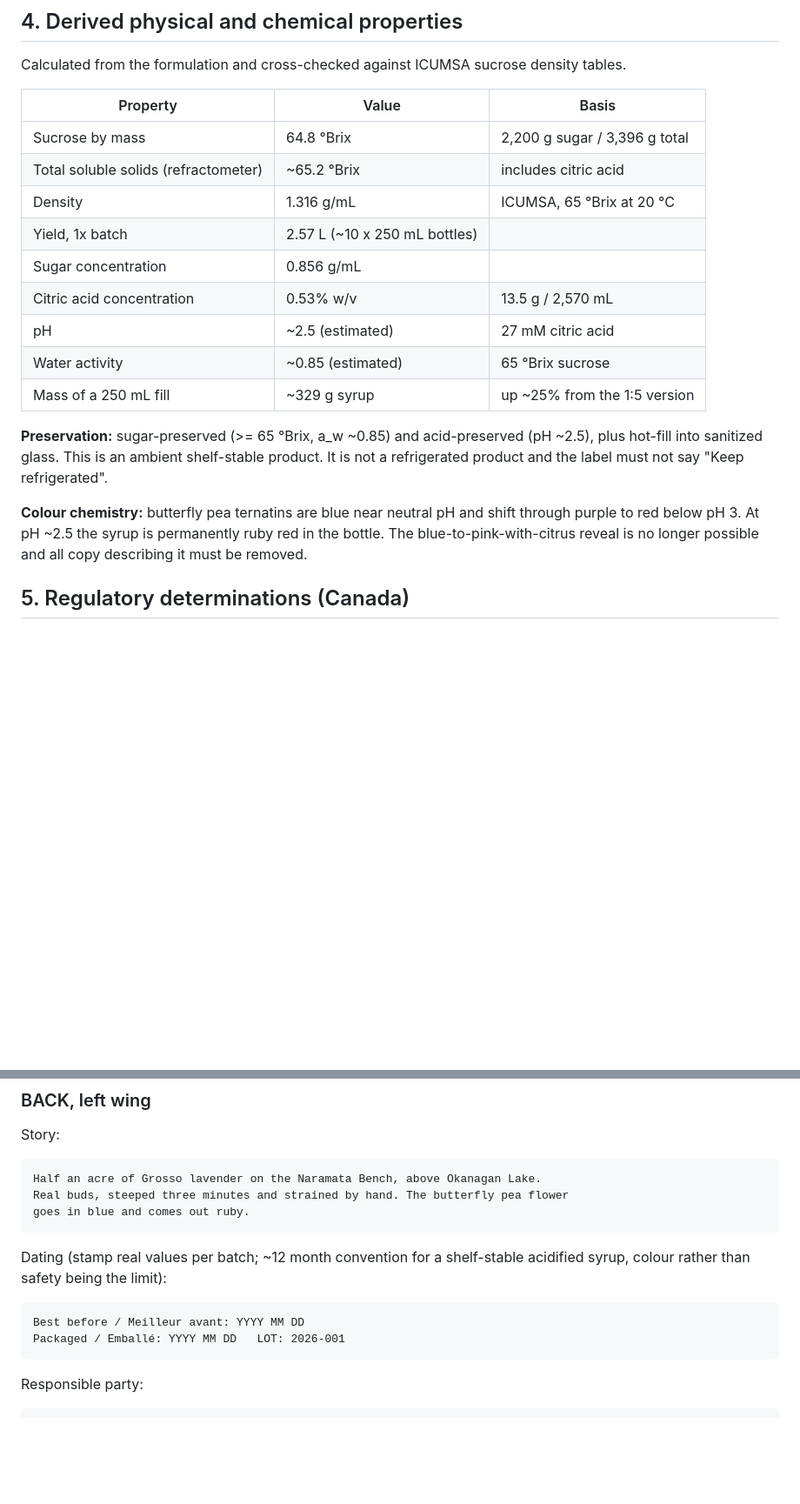
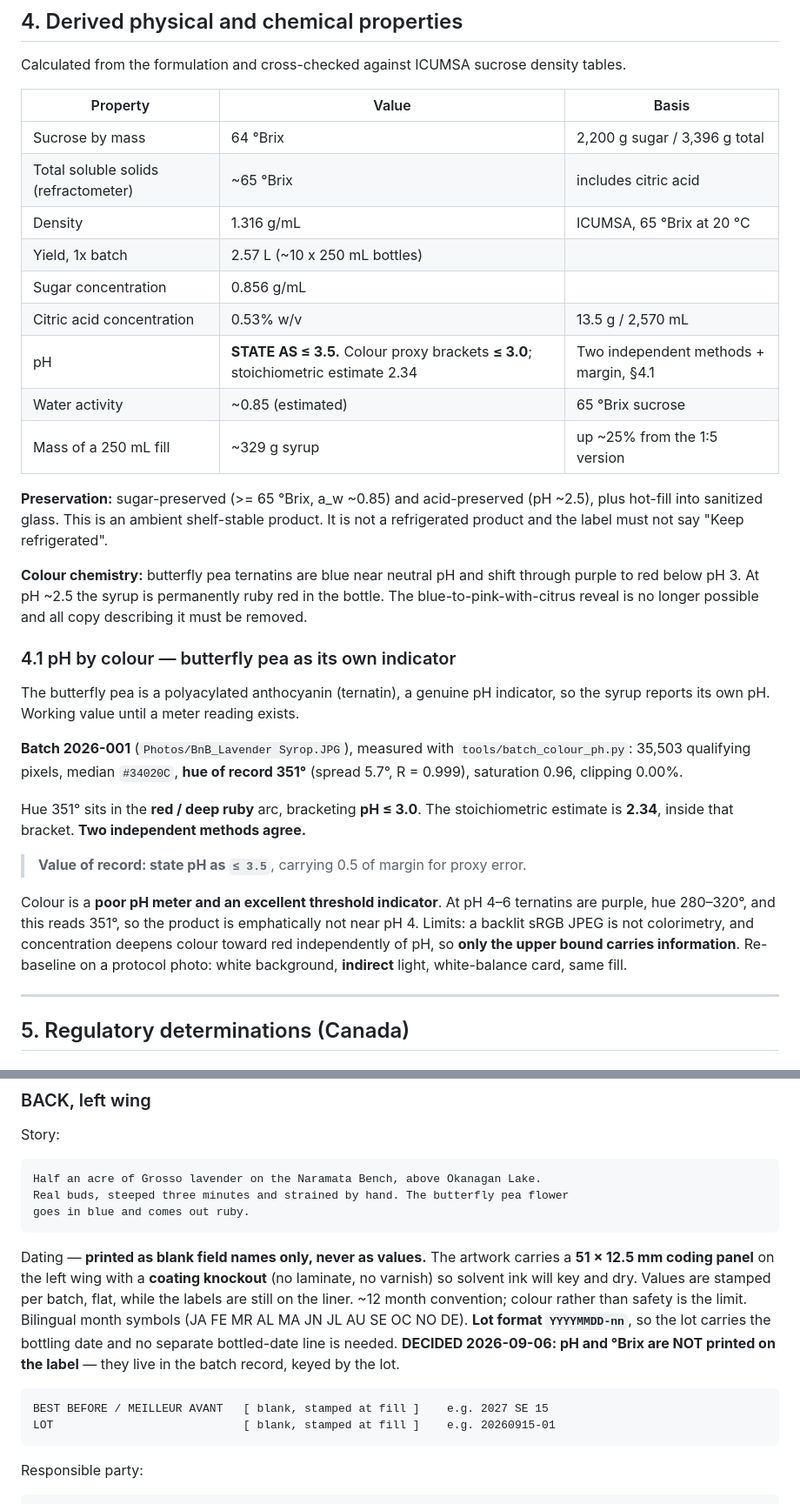
Before and after one commit to DrNelsonJatel/bench-and-bloom, a Markdown page: JATEL_ProductSpec_v1.0_20260906.md, 2 parts joined by grey strips. Shown at 87% size. GitHub-like rendering; blank space fills up the shorter version.

Commit message:
Reapply the product spec, reverted wholesale for a fourth time
An outside edit again rolled back this session's changes to the product spec.
Lost and now restored: Brix precision (64, not 64.8, plus TSS at ~65), the pH of
record at <= 3.5, section 4.1 on the colour proxy and the 351-degree hue of
record, the coding panel with the YYYYMMDD-nn lot format, the decision that pH
and Brix stay off the label, the Nutrition Facts rounding-boundary warning, and
the current status of open items 5, 6, 8, 9 and 10.

tools/check_specs.py caught all ten in a second. Run it after any edit from
another session; a partial revert leaves the file a mix of current and stale,
which is the hardest kind of error to spot by reading.

````diff
--- a/JATEL_ProductSpec_v1.0_20260906.md
+++ b/JATEL_ProductSpec_v1.0_20260906.md
@@ -65,19 +65,41 @@ Calculated from the formulation and cross-checked against ICUMSA sucrose density
 
 | Property | Value | Basis |
 |---|---|---|
-| Sucrose by mass | 64.8 °Brix | 2,200 g sugar / 3,396 g total |
-| Total soluble solids (refractometer) | ~65.2 °Brix | includes citric acid |
+| Sucrose by mass | 64 °Brix | 2,200 g sugar / 3,396 g total |
+| Total soluble solids (refractometer) | ~65 °Brix | includes citric acid |
 | Density | 1.316 g/mL | ICUMSA, 65 °Brix at 20 °C |
 | Yield, 1x batch | 2.57 L (~10 x 250 mL bottles) | |
 | Sugar concentration | 0.856 g/mL | |
 | Citric acid concentration | 0.53% w/v | 13.5 g / 2,570 mL |
-| pH | ~2.5 (estimated) | 27 mM citric acid |
+| pH | **STATE AS ≤ 3.5.** Colour proxy brackets **≤ 3.0**; stoichiometric estimate 2.34 | Two independent methods + margin, §4.1 |
 | Water activity | ~0.85 (estimated) | 65 °Brix sucrose |
 | Mass of a 250 mL fill | ~329 g syrup | up ~25% from the 1:5 version |
 
 **Preservation:** sugar-preserved (>= 65 °Brix, a_w ~0.85) and acid-preserved (pH ~2.5), plus hot-fill into sanitized glass. This is an ambient shelf-stable product. It is not a refrigerated product and the label must not say "Keep refrigerated".
 
 **Colour chemistry:** butterfly pea ternatins are blue near neutral pH and shift through purple to red below pH 3. At pH ~2.5 the syrup is permanently ruby red in the bottle. The blue-to-pink-with-citrus reveal is no longer possible and all copy describing it must be removed.
+
+### 4.1 pH by colour — butterfly pea as its own indicator
+
+The butterfly pea is a polyacylated anthocyanin (ternatin), a genuine pH indicator, so the syrup
+reports its own pH. Working value until a meter reading exists.
+
+**Batch 2026-001** (`Photos/BnB_Lavender Syrop.JPG`), measured with `tools/batch_colour_ph.py`:
+35,503 qualifying pixels, median `#34020C`, **hue of record 351°** (spread 5.7°, R = 0.999),
+saturation 0.96, clipping 0.00%.
+
+Hue 351° sits in the **red / deep ruby** arc, bracketing **pH ≤ 3.0**. The stoichiometric estimate is
+**2.34**, inside that bracket. **Two independent methods agree.**
+
+> **Value of record: state pH as `≤ 3.5`**, carrying 0.5 of margin for proxy error.
+
+Colour is a **poor pH meter and an excellent threshold indicator**. At pH 4–6 ternatins are purple,
+hue 280–320°, and this reads 351°, so the product is emphatically not near pH 4. Limits: a backlit
+sRGB JPEG is not colorimetry, and concentration deepens colour toward red independently of pH, so
+**only the upper bound carries information**. Re-baseline on a protocol photo: white background,
+**indirect** light, white-balance card, same fill.
+
+---
 
 ## 5. Regulatory determinations (Canada)
 
@@ -215,10 +243,16 @@ Real buds, steeped three minutes and strained by hand. The butterfly pea flower
 goes in blue and comes out ruby.
 ```
 
-Dating (stamp real values per batch; ~12 month convention for a shelf-stable acidified syrup, colour rather than safety being the limit):
+Dating — **printed as blank field names only, never as values.** The artwork carries a
+**51 × 12.5 mm coding panel** on the left wing with a **coating knockout** (no laminate, no varnish)
+so solvent ink will key and dry. Values are stamped per batch, flat, while the labels are still on
+the liner. ~12 month convention; colour rather than safety is the limit. Bilingual month symbols
+(JA FE MR AL MA JN JL AU SE OC NO DE). **Lot format `YYYYMMDD-nn`**, so the lot carries the bottling
+date and no separate bottled-date line is needed. **DECIDED 2026-09-06: pH and °Brix are NOT printed
+on the label** — they live in the batch record, keyed by the lot.
 ```
-Best before / Meilleur avant: YYYY MM DD
-Packaged / Emballé: YYYY MM DD   LOT: 2026-001
+BEST BEFORE / MEILLEUR AVANT   [ blank, stamped at fill ]    e.g. 2027 SE 15
+LOT                            [ blank, stamped at fill ]    e.g. 20260915-01
 ```
 
 Responsible party:
````
Also changed, not shown: other parts of JATEL_ProductSpec_v1.0_20260906.md (+13 -7 lines).
